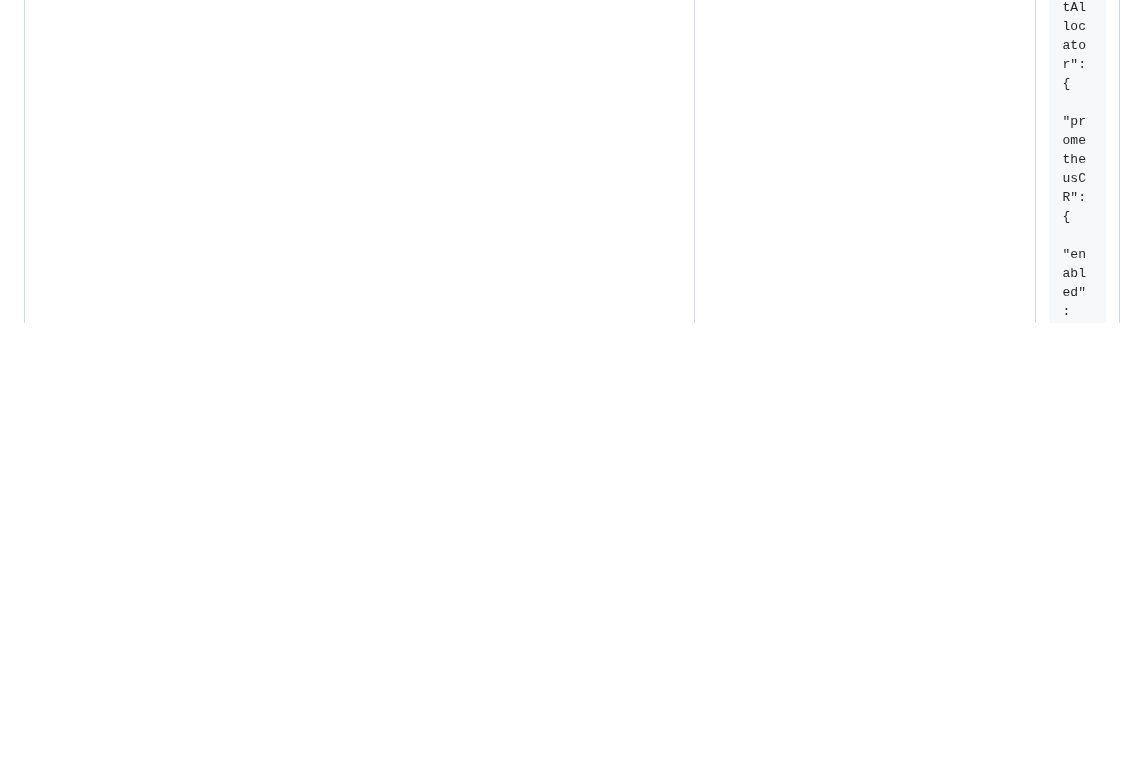
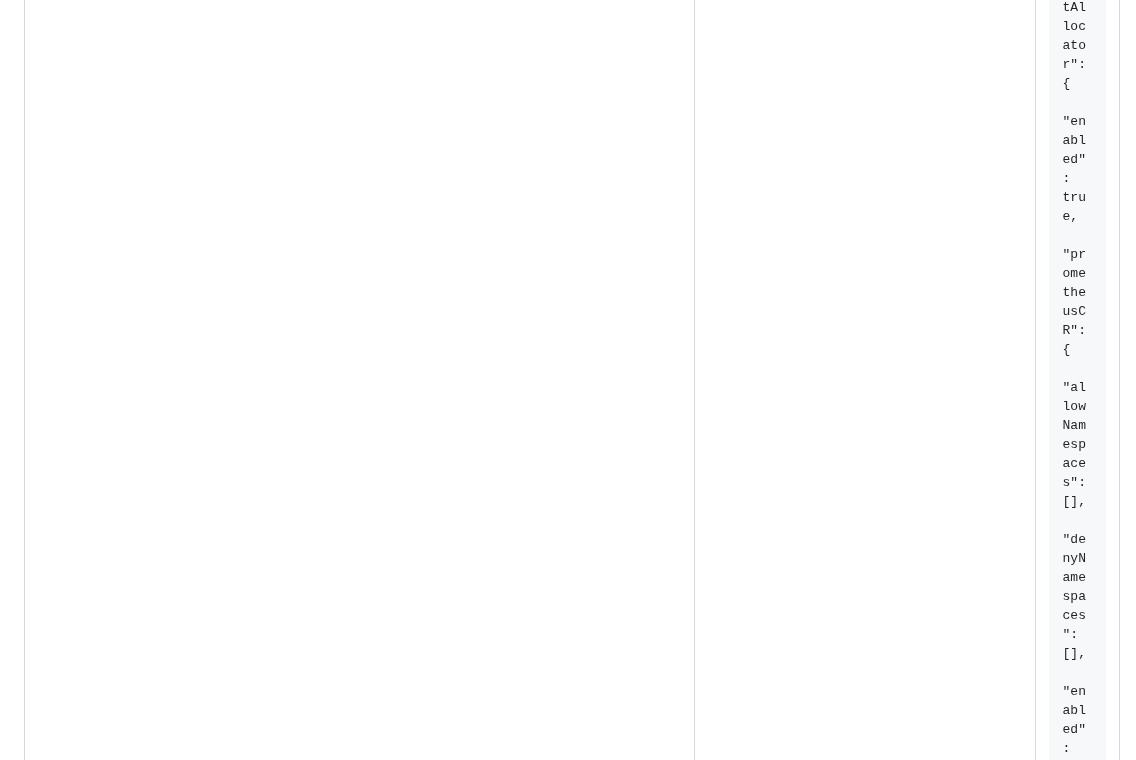
Before and after one commit to kedify/otel-add-on, a Markdown page: helmchart/otel-add-on/README.md, the part around one of its changes. Drawn GitHub-style; blank space fills up the shorter version.

```diff
--- a/helmchart/otel-add-on/README.md
+++ b/helmchart/otel-add-on/README.md
@@ -776,7 +776,10 @@ true
     "name": ""
   },
   "targetAllocator": {
+    "enabled": true,
     "prometheusCR": {
+      "allowNamespaces": [],
+      "denyNamespaces": [],
       "enabled": true,
       "podMonitorSelector": {},
       "serviceMonitorSelector": {}
```
Also changed, not shown: other parts of helmchart/otel-add-on/README.md (+12 -12 lines).
